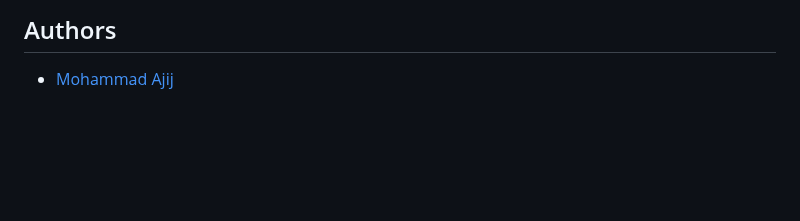
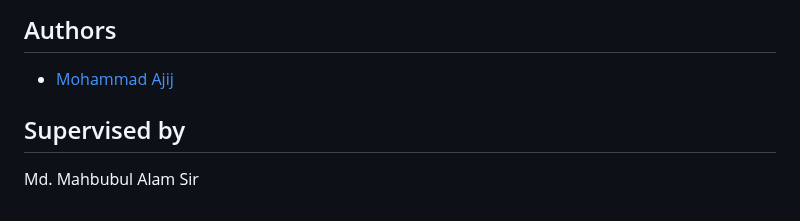
Before and after one commit to Ajij120386/EduConnect, a Markdown page: README.md, the part around the change. GitHub-like rendering; blank space fills up the shorter version.

```diff
--- a/README.md
+++ b/README.md
@@ -391,3 +391,7 @@ More Functionality will be added with time
 ## Authors
 
 - [Mohammad Ajij](https://github.com/Ajij120386)
+
+## Supervised by
+
+Md. Mahbubul Alam Sir
```
